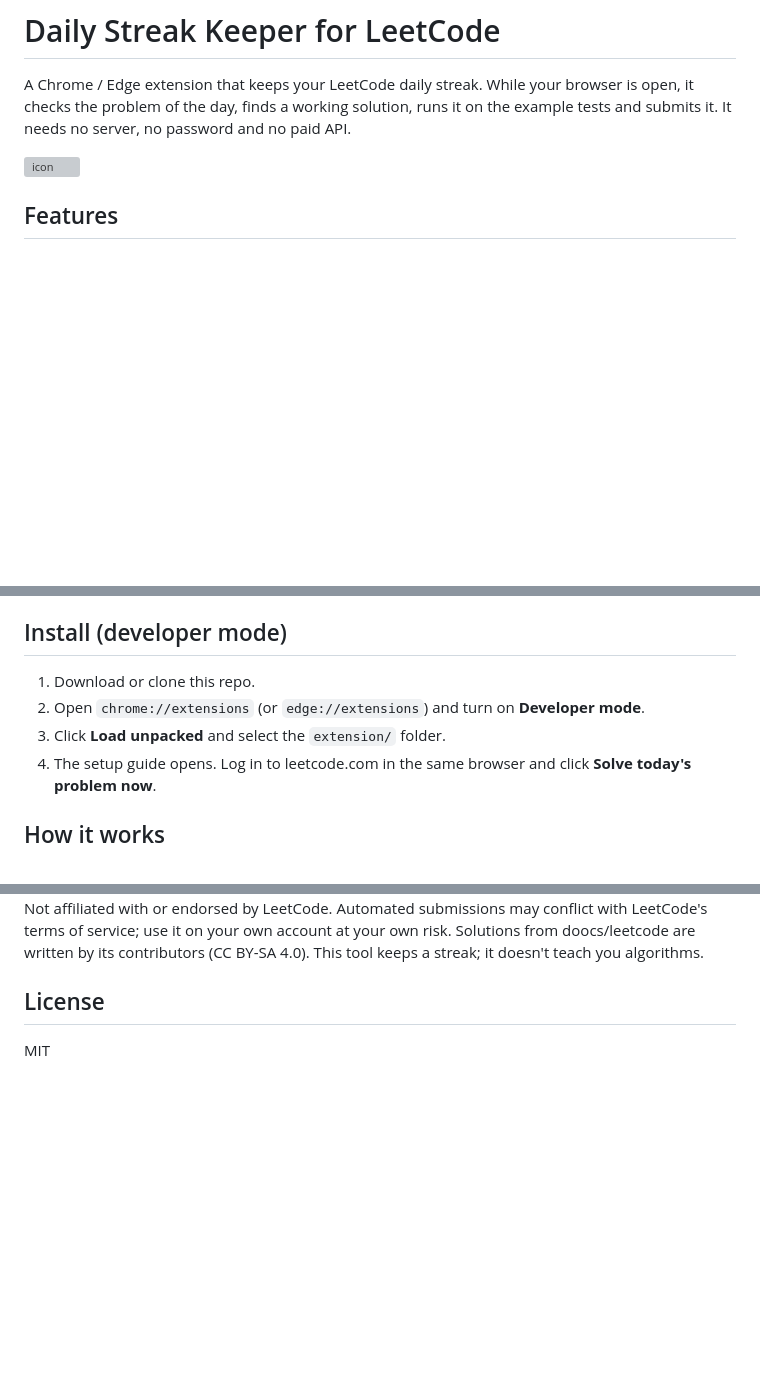
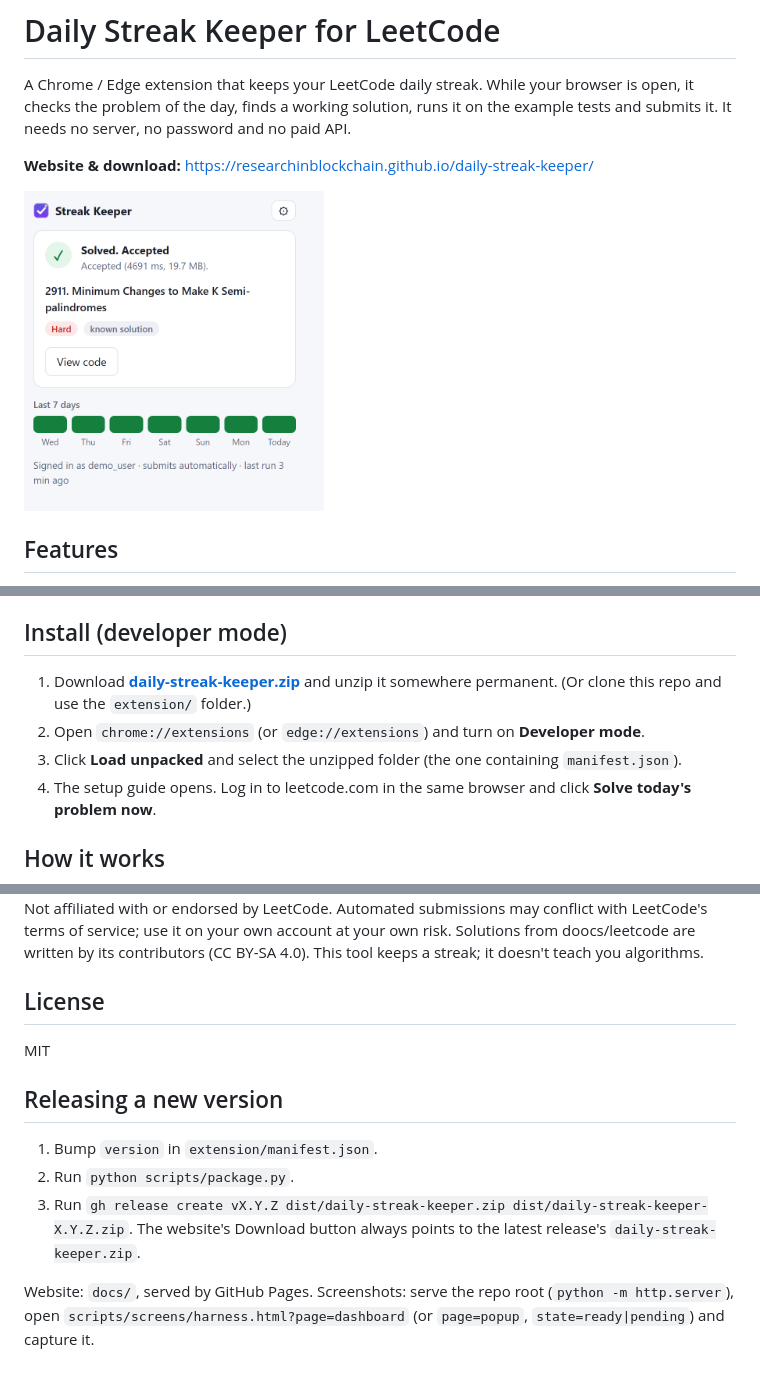
Before and after one commit to researchInBlockchain/daily-streak-keeper, a Markdown page: README.md, 3 parts joined by grey strips. GitHub-like rendering; pictures changed too: docs/img/popup-accepted.png (added); blank space fills up the shorter version; grey boxes are pictures that could not be loaded.

```diff
--- a/README.md
+++ b/README.md
@@ -2,7 +2,9 @@
 
 A Chrome / Edge extension that keeps your LeetCode daily streak. While your browser is open, it checks the problem of the day, finds a working solution, runs it on the example tests and submits it. It needs no server, no password and no paid API.
 
-![icon](extension/icons/icon128.png)
+**Website & download:** https://researchinblockchain.github.io/daily-streak-keeper/
+
+<img src="docs/img/popup-accepted.png" width="300" alt="Popup: today's problem solved, 7-day streak">
 
 ## Features
 
@@ -16,9 +18,9 @@ A Chrome / Edge extension that keeps your LeetCode daily streak. While your brow
 
 ## Install (developer mode)
 
-1. Download or clone this repo.
+1. Download **[daily-streak-keeper.zip](https://github.com/researchInBlockchain/daily-streak-keeper/releases/latest/download/daily-streak-keeper.zip)** and unzip it somewhere permanent. (Or clone this repo and use the `extension/` folder.)
 2. Open `chrome://extensions` (or `edge://extensions`) and turn on **Developer mode**.
-3. Click **Load unpacked** and select the `extension/` folder.
+3. Click **Load unpacked** and select the unzipped folder (the one containing `manifest.json`).
 4. The setup guide opens. Log in to leetcode.com in the same browser and click **Solve today's problem now**.
 
 ## How it works
@@ -90,3 +92,11 @@ Not affiliated with or endorsed by LeetCode. Automated submissions may conflict
 ## License
 
 MIT
+
+## Releasing a new version
+
+1. Bump `version` in `extension/manifest.json`.
+2. Run `python scripts/package.py`.
+3. Run `gh release create vX.Y.Z dist/daily-streak-keeper.zip dist/daily-streak-keeper-X.Y.Z.zip`. The website's Download button always points to the latest release's `daily-streak-keeper.zip`.
+
+Website: `docs/`, served by GitHub Pages. Screenshots: serve the repo root (`python -m http.server`), open `scripts/screens/harness.html?page=dashboard` (or `page=popup`, `state=ready|pending`) and capture it.
```
Also changed, not shown: store/listing.md (+1 -1 lines), docs/img/dashboard.png (added), docs/img/icon128.png (added), docs/img/popup-ready.png (added), 6 other files.
